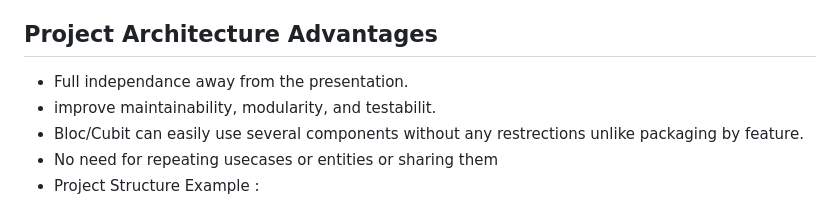
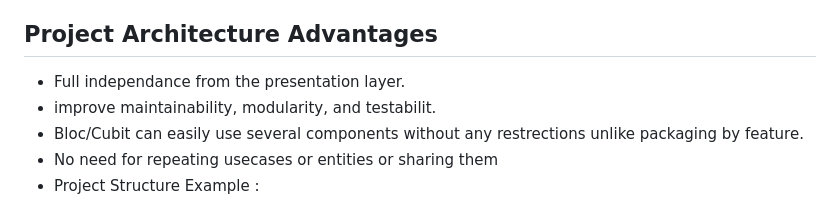
Before and after one commit to Bit-Camp-IO/E-Fashion_Flutter, a Markdown page: README.md, the part around the change. GitHub-like rendering.

```diff
--- a/README.md
+++ b/README.md
@@ -155,7 +155,7 @@ The E-Fashion Flutter app utilizes the E-Fashion BackEnd API that empower all of
 The API URL is stored in the `api_constants.dart` file as described in the "Getting Started" section. This apiUrl is used by the app to communicate with the api and the websockets server.
 
 ## Project Architecture Advantages
-- Full independance away from the presentation.
+- Full independance from the presentation layer.
 - improve maintainability, modularity, and testabilit.
 - Bloc/Cubit can easily use several components without any restrections unlike packaging by feature.
 - No need for repeating usecases or entities or sharing them
```
